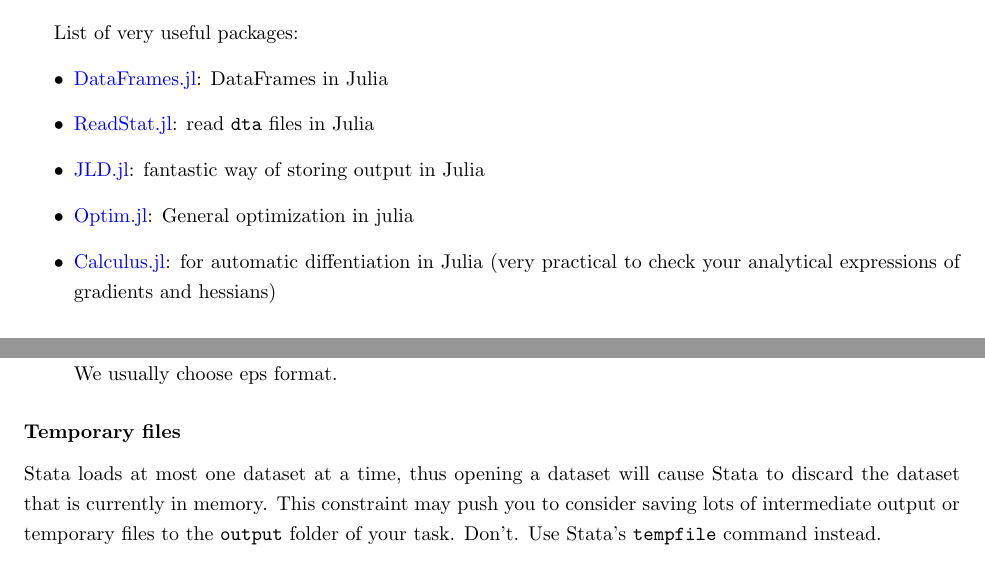
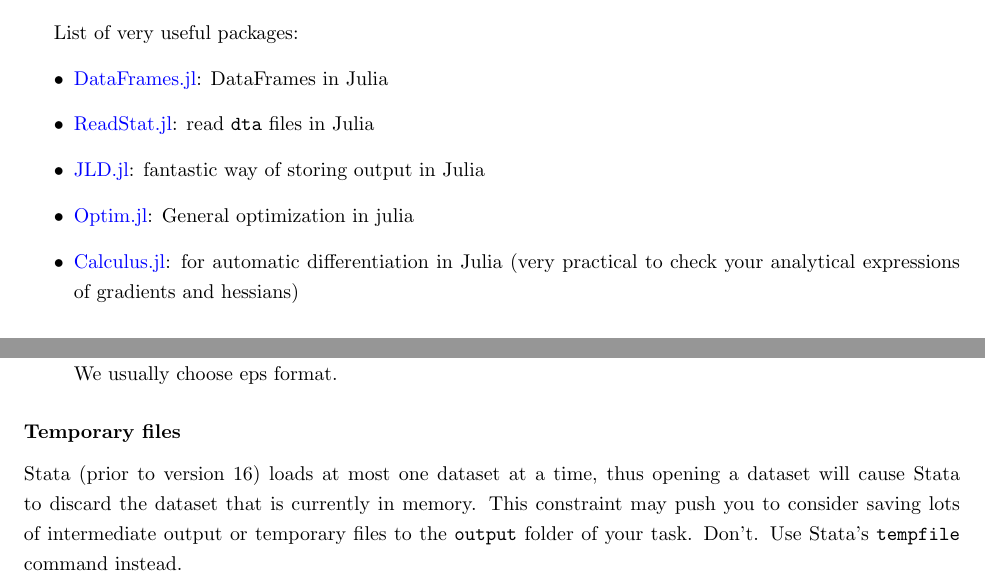
Before and after one commit to jdingel/projecttemplate, a LaTeX thesis (logbook/logbook.tex, which reads logbook/entries/juliaintro.tex, logbook/entries/statanotes.tex): two parts of pages 36 and 38 of 45, joined at a grey line, cut so that both start at the same text. Compiled offline with pdfLaTeX.

Commit message:
Fix typos

```diff
--- a/logbook/entries/juliaintro.tex
+++ b/logbook/entries/juliaintro.tex
@@ -19,7 +19,7 @@
 \item \href{https://github.com/davidanthoff/ReadStat.jl}{ReadStat.jl}: read \texttt{dta} files in Julia
 \item \href{https://github.com/JuliaIO/JLD.jl}{JLD.jl}: fantastic way of storing output in Julia
 \item \href{https://github.com/JuliaNLSolvers/Optim.jl}{Optim.jl}: General optimization in julia
-\item \href{https://github.com/johnmyleswhite/Calculus.jl}{Calculus.jl}: for automatic diffentiation in Julia (very practical to check your analytical expressions of gradients and hessians)
+\item \href{https://github.com/johnmyleswhite/Calculus.jl}{Calculus.jl}: for automatic differentiation in Julia (very practical to check your analytical expressions of gradients and hessians)
 \end{itemize}
 
 \subsubsection{Notes on using Julia on UChicago's Midway computing cluster}
--- a/logbook/entries/statanotes.tex
+++ b/logbook/entries/statanotes.tex
@@ -14,7 +14,7 @@
 
 
 \subsubsection{Temporary files}
-Stata loads at most one dataset at a time,
+Stata (prior to version 16) loads at most one dataset at a time,
 thus opening a dataset will cause Stata to discard the dataset that is currently in memory.
 This constraint may push you to consider saving lots of intermediate output or temporary files to the \texttt{output} folder of your task.
 Don't.
```
Also changed, not shown: logbook/entries/juliaintro.tex (2 more changed lines).
